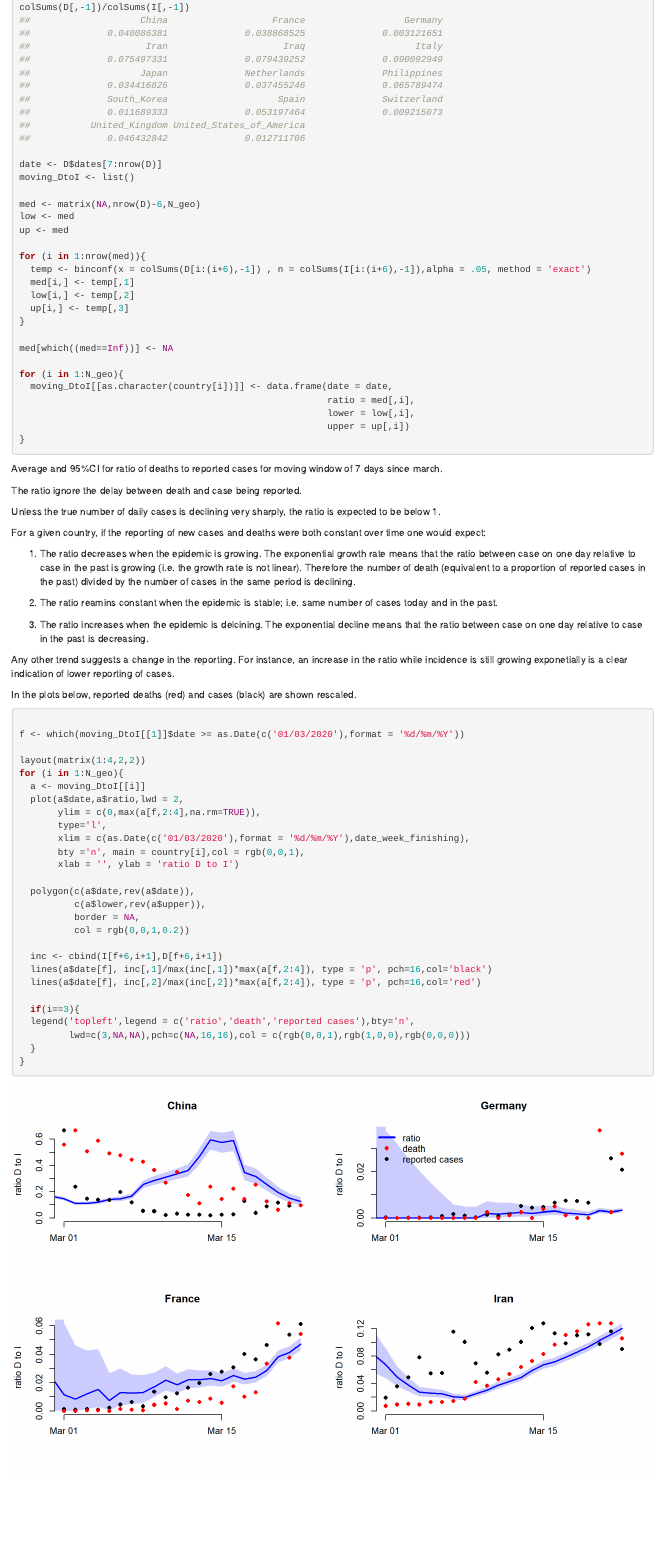
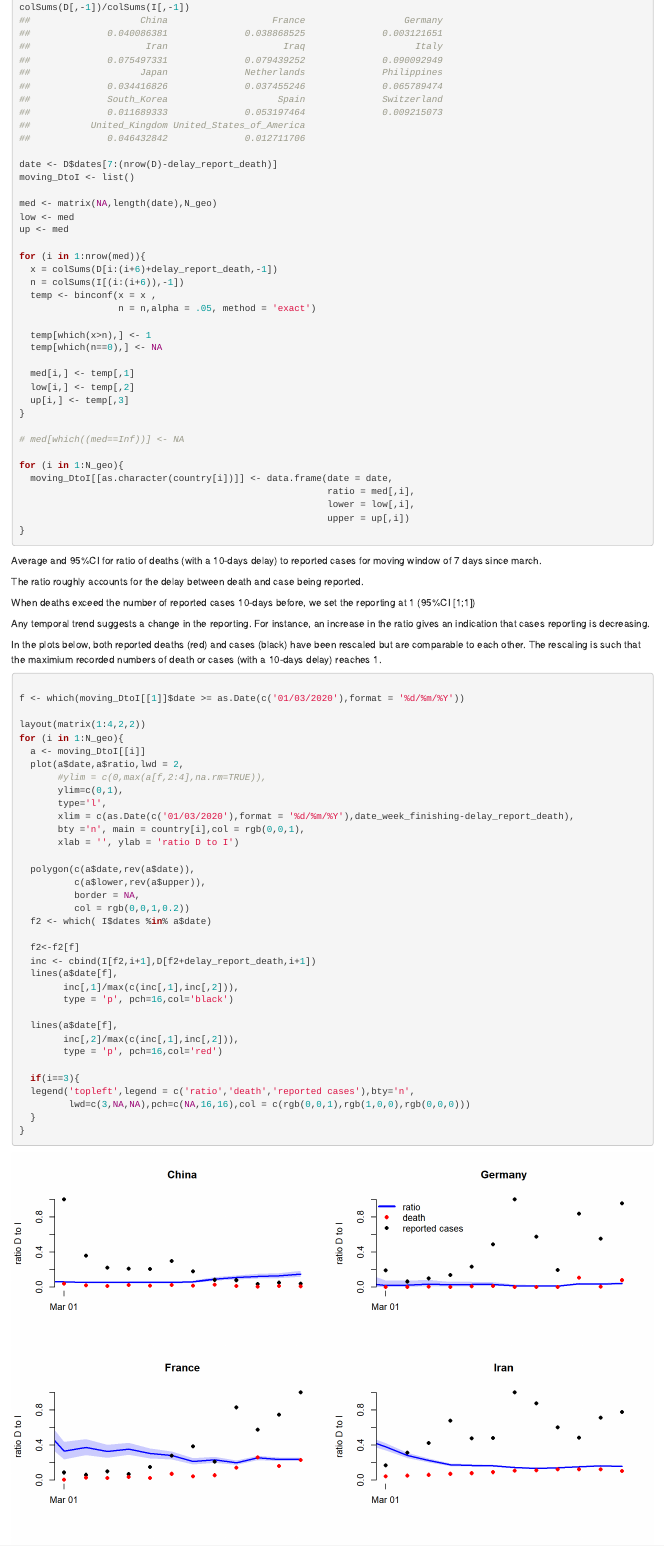
Before and after one commit to sangeetabhatia03/covid19-short-term-forecasts, an R Markdown document (DeathToCaseReporting/deathToReport.week_start_23March.Rmd): the page in a window 1100 px wide, from 620 px down before the commit and from 640 px down after it, so that both start at the same text. The pictures show the output file DeathToCaseReporting/deathToReport.week_start_23March.html that the author committed with the source, opened offline.

Commit message:
update to include delay to death

````diff
--- a/DeathToCaseReporting/deathToReport.week_start_23March.Rmd
+++ b/DeathToCaseReporting/deathToReport.week_start_23March.Rmd
@@ -52,21 +53,28 @@ date_week_finishing <- d$date_week_finishing
 
 colSums(D[,-1])/colSums(I[,-1])
 
-date <- D$dates[7:nrow(D)]
+date <- D$dates[7:(nrow(D)-delay_report_death)]
 moving_DtoI <- list()
 
-med <- matrix(NA,nrow(D)-6,N_geo)
+med <- matrix(NA,length(date),N_geo)
 low <- med
 up <- med
 
 for (i in 1:nrow(med)){
-  temp <- binconf(x = colSums(D[i:(i+6),-1]) , n = colSums(I[i:(i+6),-1]),alpha = .05, method = 'exact')
+  x = colSums(D[i:(i+6)+delay_report_death,-1])
+  n = colSums(I[(i:(i+6)),-1])
+  temp <- binconf(x = x ,
+                  n = n,alpha = .05, method = 'exact')
+
+  temp[which(x>n),] <- 1
+  temp[which(n==0),] <- NA
+
   med[i,] <- temp[,1]
   low[i,] <- temp[,2]
   up[i,] <- temp[,3]
 }
 
-med[which((med==Inf))] <- NA
+# med[which((med==Inf))] <- NA
 
 for (i in 1:N_geo){
   moving_DtoI[[as.character(country[i])]] <- data.frame(date = date,
@@ -77,24 +85,21 @@ for (i in 1:N_geo){
 
 ```
 
-Average and 95%CI for ratio of deaths to reported cases for moving window of 7 days since march.
+Average and 95%CI for ratio of deaths (with a 10-days delay) to reported cases for moving window of 7 days since march.
 
-The ratio ignore the delay between death and case being reported.
+The ratio roughly accounts for the delay between death and case being reported.
 
-Unless the true number of daily cases is declining very sharply, the ratio is expected to be below 1.
 
-For a given country, if the reporting of new cases and deaths were both constant over time one would expect:
 
-1) The ratio decreases when the epidemic is growing. The exponential growth rate means that the ratio between case on one day relative to case in the past is growing (i.e. the growth rate is not linear). Therefore the number of death (equivalent to a proportion of reported cases in the past) divided by the number of cases in the same period is declining.
+When deaths exceed the number of reported cases 10-days before, we set the reporting at 1 (95%CI [1;1])
 
-2) The ratio reamins constant when the epidemic is stable; i.e. same number of cases today and in the past.
 
-1) The ratio increases when the epidemic is delcining. The exponential decline means that the ratio between case on one day relative to case in the past is decreasing.
 
-Any other trend suggests a change in the reporting.
-For instance, an increase in the ratio while incidence is still growing exponetially is a clear indication of lower reporting of cases.
+Any temporal trend suggests a change in the reporting.
+For instance, an increase in the ratio gives an indication that cases reporting is decreasing.
 
-In the plots below, reported deaths (red) and cases (black) are shown rescaled.
+
+In the plots below, both reported deaths (red) and cases (black) have been rescaled but are comparable to each other. The rescaling is such that the maximium recorded numbers of death or cases (with a 10-days delay) reaches 1.
 
 ```{r}
 
@@ -104,9 +109,10 @@ layout(matrix(1:4,2,2))
 for (i in 1:N_geo){
   a <- moving_DtoI[[i]]
   plot(a$date,a$ratio,lwd = 2,
-       ylim = c(0,max(a[f,2:4],na.rm=TRUE)),
+       #ylim = c(0,max(a[f,2:4],na.rm=TRUE)),
+       ylim=c(0,1),
        type='l',
-       xlim = c(as.Date(c('01/03/2020'),format = '%d/%m/%Y'),date_week_finishing),
+       xlim = c(as.Date(c('01/03/2020'),format = '%d/%m/%Y'),date_week_finishing-delay_report_death),
        bty ='n', main = country[i],col = rgb(0,0,1),
        xlab = '', ylab = 'ratio D to I')
 
@@ -114,10 +120,17 @@ for (i in 1:N_geo){
           c(a$lower,rev(a$upper)),
           border = NA,
           col = rgb(0,0,1,0.2))
+  f2 <- which( I$dates %in% a$date)
 
-  inc <- cbind(I[f+6,i+1],D[f+6,i+1])
-  lines(a$date[f], inc[,1]/max(inc[,1])*max(a[f,2:4]), type = 'p', pch=16,col='black')
-  lines(a$date[f], inc[,2]/max(inc[,2])*max(a[f,2:4]), type = 'p', pch=16,col='red')
+  f2<-f2[f]
+  inc <- cbind(I[f2,i+1],D[f2+delay_report_death,i+1])
+  lines(a$date[f],
+        inc[,1]/max(c(inc[,1],inc[,2])),
+        type = 'p', pch=16,col='black')
+
+  lines(a$date[f],
+        inc[,2]/max(c(inc[,1],inc[,2])),
+        type = 'p', pch=16,col='red')
 
   if(i==3){
   legend('topleft',legend = c('ratio','death','reported cases'),bty='n',
--- a/DeathToCaseReporting/summary_DeathToRepoted_14days.csv
+++ b/DeathToCaseReporting/summary_DeathToRepoted_14days.csv
@@ -5,11 +1,0 @@
-"Iraq","Iraq",15,160,9.4,5.3,15
-"Philippines","Philippines",24,374,6.4,4.2,9.4
-"Spain","Spain",1321,24496,5.4,5.1,5.7
-"Japan","Japan",30,591,5.1,3.5,7.2
-"United_Kingdom","United_Kingdom",231,4812,4.8,4.2,5.4
-"France","France",552,13743,4,3.7,4.4
-"Netherlands","Netherlands",135,3443,3.9,3.3,4.6
-"South_Korea","South_Korea",54,1763,3.1,2.3,4
-"United_States_of_America","United_States_of_America",323,26314,1.2,1.1,1.4
-"Switzerland","Switzerland",55,5813,0.9,0.7,1.2
-"Germany","Germany",67,20616,0.3,0.3,0.4
@@ -15,0 +8,8 @@
+"France","France",552,13743,24.4,22.6,26.2
+"Iraq","Iraq",15,160,23.1,13.5,35.2
+"Iran","Iran",1411,14787,15.9,15.2,16.7
+"Switzerland","Switzerland",55,5813,8.6,6.5,11
+"China","China",168,685,7.2,6.2,8.3
+"Japan","Japan",30,591,6.9,4.7,9.7
+"Germany","Germany",67,20616,4.3,3.4,5.5
+"South_Korea","South_Korea",54,1763,0.9,0.6,1.1
````
Also changed, not shown: DeathToCaseReporting/deathToReport.week_start_23March.html, DeathToCaseReporting/figs/unnamed-chunk-4-1.png, DeathToCaseReporting/figs/unnamed-chunk-4-2.png, DeathToCaseReporting/figs/unnamed-chunk-4-3.png, DeathToCaseReporting/figs/unnamed-chunk-4-4.png, DeathToCaseReporting/deathToReport.week_start_23March.Rmd (10 more changed lines), DeathToCaseReporting/summary_DeathToRepoted_14days.csv (9 more changed lines).
